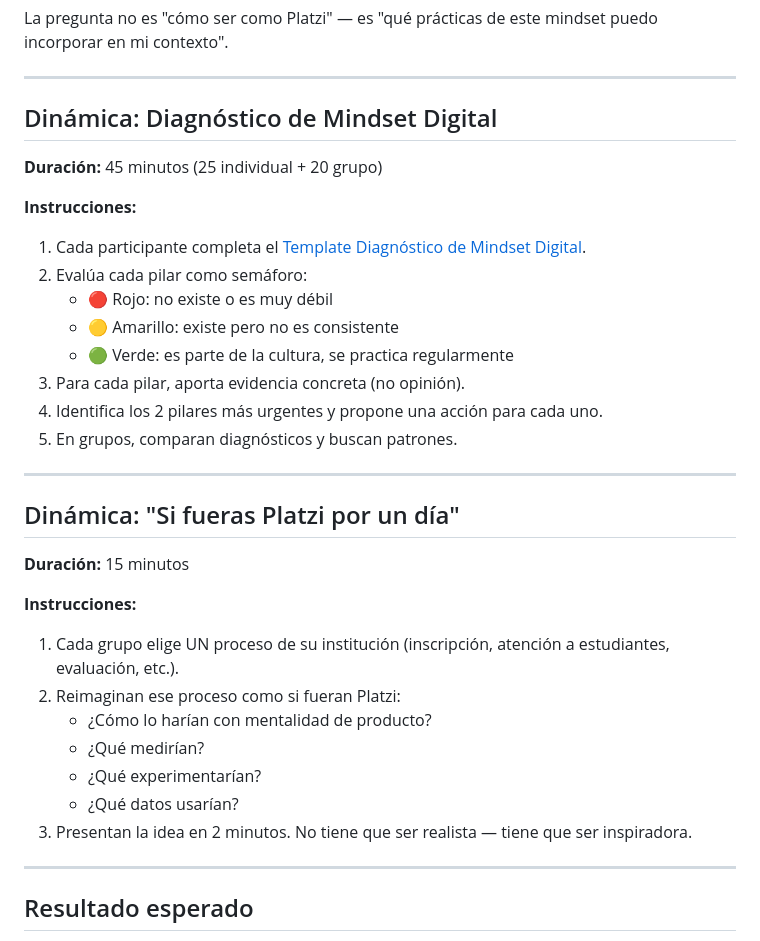
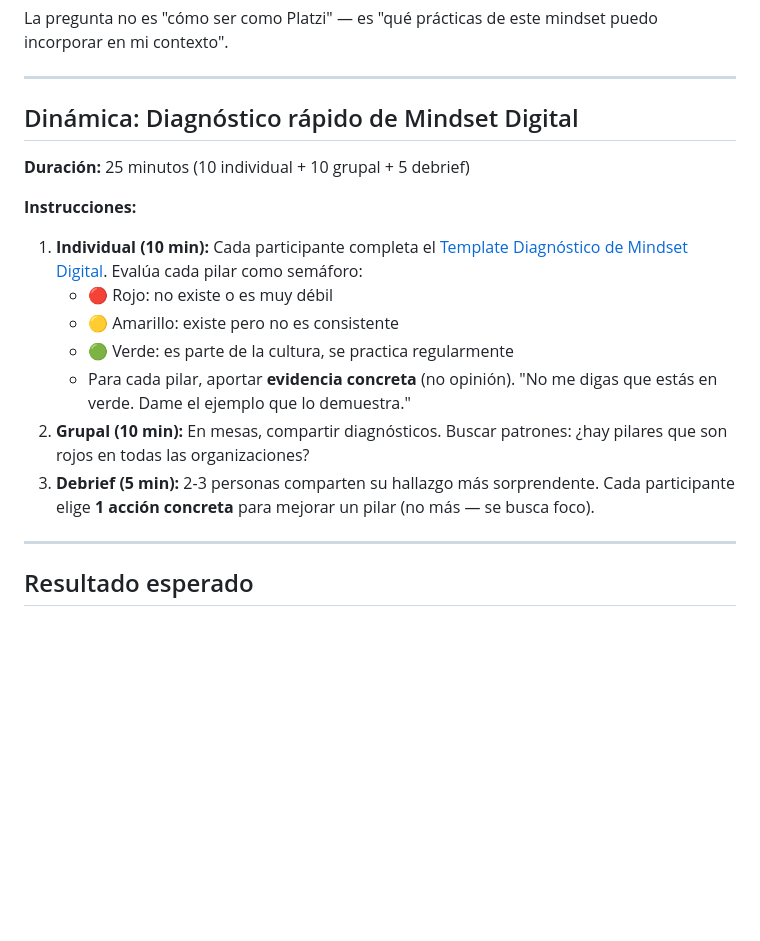
Before and after one commit to alfredoedye/business-tech-strategy, a Markdown page: contenido/modulo-05-mindset-digital.md, the part around one of its changes. GitHub-like rendering; blank space fills up the shorter version.

```diff
--- a/contenido/modulo-05-mindset-digital.md
+++ b/contenido/modulo-05-mindset-digital.md
@@ -186,34 +226,19 @@ La pregunta no es "cómo ser como Platzi" — es "qué prácticas de este mindse
 
 ---
 
-## Dinámica: Diagnóstico de Mindset Digital
+## Dinámica: Diagnóstico rápido de Mindset Digital
 
-**Duración:** 45 minutos (25 individual + 20 grupo)
+**Duración:** 25 minutos (10 individual + 10 grupal + 5 debrief)
 
 **Instrucciones:**
-1. Cada participante completa el [Template Diagnóstico de Mindset Digital](../materiales/templates/template-diagnostico-mindset-digital.md).
-2. Evalúa cada pilar como semáforo:
+
+1. **Individual (10 min):** Cada participante completa el [Template Diagnóstico de Mindset Digital](../materiales/templates/template-diagnostico-mindset-digital.md). Evalúa cada pilar como semáforo:
    - 🔴 Rojo: no existe o es muy débil
    - 🟡 Amarillo: existe pero no es consistente
    - 🟢 Verde: es parte de la cultura, se practica regularmente
-3. Para cada pilar, aporta evidencia concreta (no opinión).
-4. Identifica los 2 pilares más urgentes y propone una acción para cada uno.
-5. En grupos, comparan diagnósticos y buscan patrones.
-
----
-
-## Dinámica: "Si fueras Platzi por un día"
-
-**Duración:** 15 minutos
-
-**Instrucciones:**
-1. Cada grupo elige UN proceso de su institución (inscripción, atención a estudiantes, evaluación, etc.).
-2. Reimaginan ese proceso como si fueran Platzi:
-   - ¿Cómo lo harían con mentalidad de producto?
-   - ¿Qué medirían?
-   - ¿Qué experimentarían?
-   - ¿Qué datos usarían?
-3. Presentan la idea en 2 minutos. No tiene que ser realista — tiene que ser inspiradora.
+   - Para cada pilar, aportar **evidencia concreta** (no opinión). "No me digas que estás en verde. Dame el ejemplo que lo demuestra."
+2. **Grupal (10 min):** En mesas, compartir diagnósticos. Buscar patrones: ¿hay pilares que son rojos en todas las organizaciones?
+3. **Debrief (5 min):** 2-3 personas comparten su hallazgo más sorprendente. Cada participante elige **1 acción concreta** para mejorar un pilar (no más — se busca foco).
 
 ---
 
```
Also changed, not shown: other parts of contenido/modulo-05-mindset-digital.md (+40 -0 lines), contenido/modulo-04-transformacion-digital-ia.md (+1 -2 lines).
